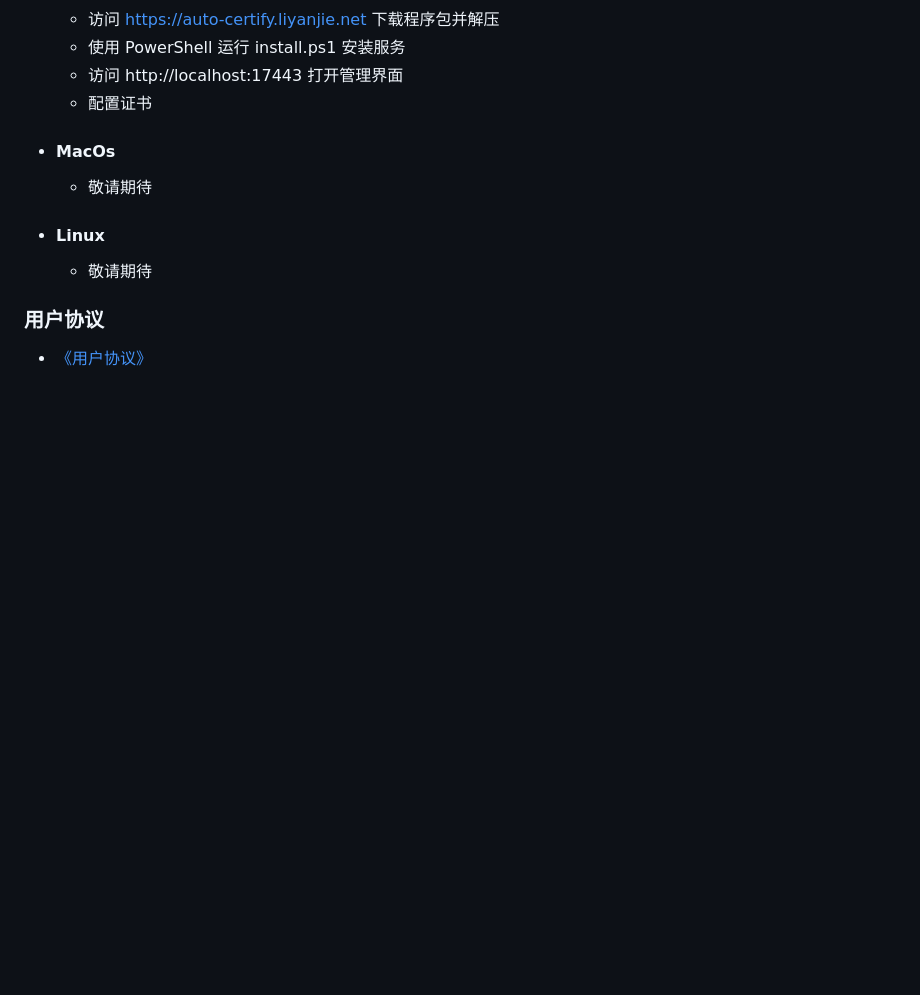
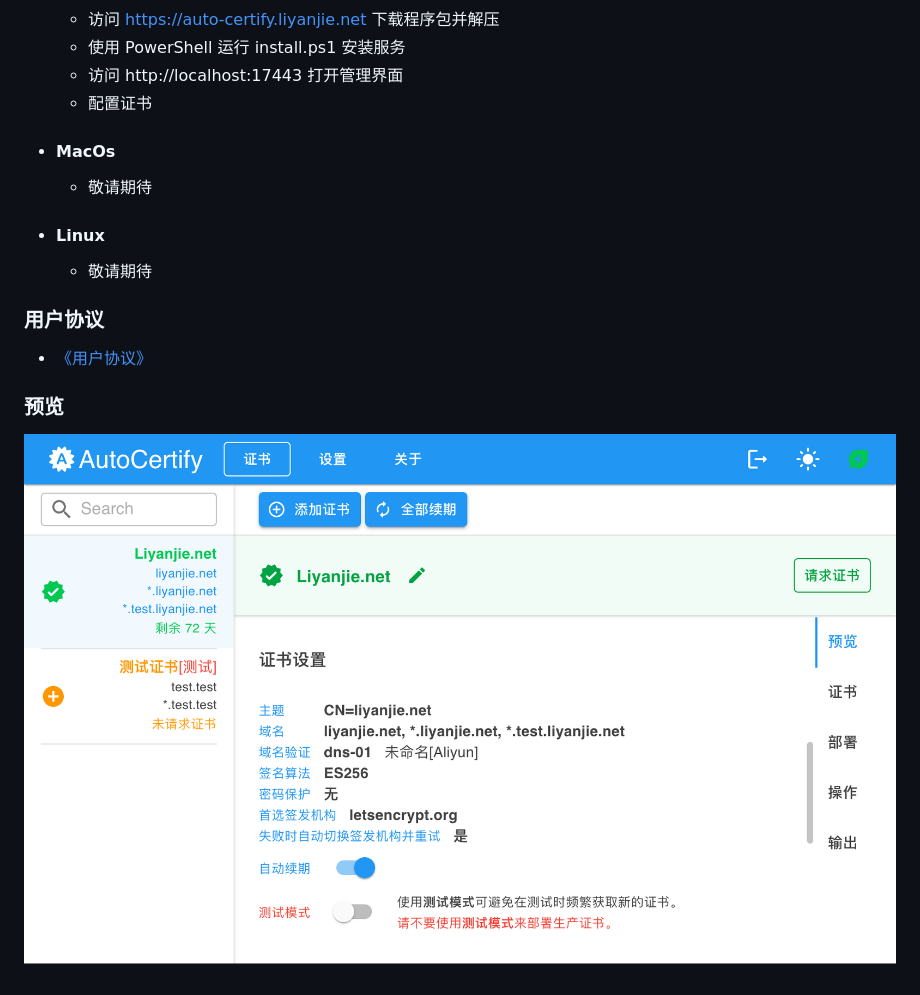
Before and after one commit to liyanjie2048/liyanjie.net.auto-certify, a Markdown page: README.md, the part around the change. Drawn GitHub-style; pictures changed too: preview.png (added); blank space fills up the shorter version.

```diff
--- a/README.md
+++ b/README.md
@@ -31,3 +31,7 @@
 ### 用户协议
 
 - [《用户协议》](./user-agreement.md "用户协议")
+
+### 预览
+
+![AutoCertify](./preview.png)
```
